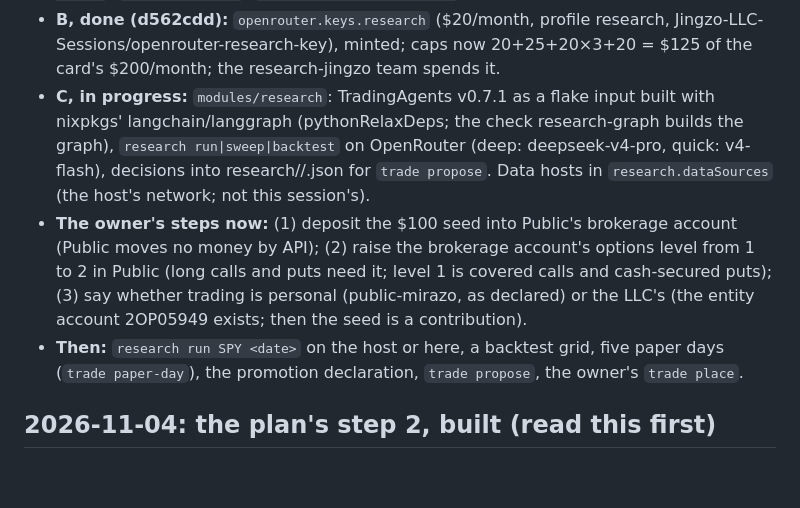
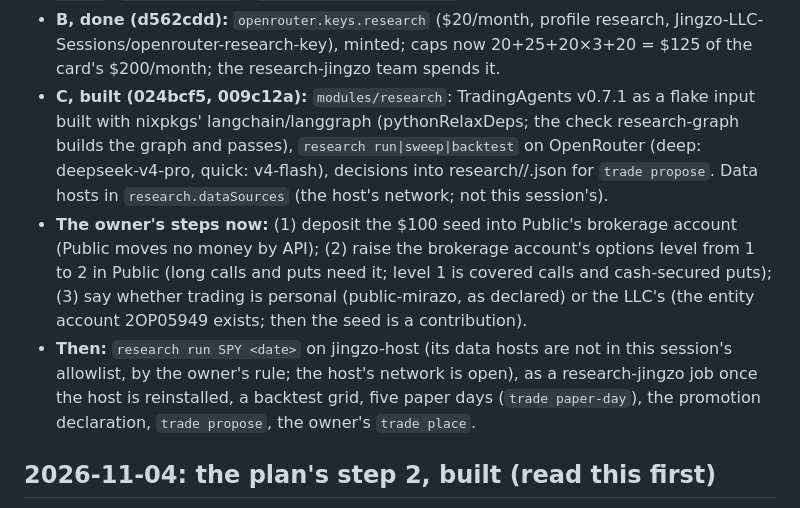
Before and after one commit to Kagamizo-dev/kagamizo, a Markdown page: HANDOFF.md, the part around the change. Drawn GitHub-style; blank space fills up the shorter version.

Commit message:
docs(handoff): The research loop is built; its first run is the host's
Co-Authored-By: Claude Fable 5.1 <noreply@anthropic.com>
Claude-Session: https://claude.ai/code/session_01AUZDaGMYuDhyuqZpsMgt8C

```diff
--- a/HANDOFF.md
+++ b/HANDOFF.md
@@ -470,9 +470,9 @@ work. Built, against "The approved trading plan (2026-11-02)":
   research, Jingzo-LLC-Sessions/openrouter-research-key), minted; caps
   now 20+25+20×3+20 = $125 of the card's $200/month; the research-jingzo
   team spends it.
-- **C, in progress:** `modules/research`: TradingAgents v0.7.1 as a flake
-  input built with nixpkgs' langchain/langgraph (pythonRelaxDeps; the
-  check research-graph builds the graph), `research run|sweep|backtest`
+- **C, built (024bcf5, 009c12a):** `modules/research`: TradingAgents v0.7.1
+  as a flake input built with nixpkgs' langchain/langgraph
+  (pythonRelaxDeps; the check research-graph builds the graph and passes), `research run|sweep|backtest`
   on OpenRouter (deep: deepseek-v4-pro, quick: v4-flash), decisions into
   research/<date>/<ticker>.json for `trade propose`. Data hosts in
   `research.dataSources` (the host's network; not this session's).
@@ -482,7 +482,9 @@ work. Built, against "The approved trading plan (2026-11-02)":
   puts need it; level 1 is covered calls and cash-secured puts); (3) say
   whether trading is personal (public-mirazo, as declared) or the LLC's
   (the entity account 2OP05949 exists; then the seed is a contribution).
-- **Then:** `research run SPY <date>` on the host or here, a backtest
+- **Then:** `research run SPY <date>` on jingzo-host (its data hosts are
+  not in this session's allowlist, by the owner's rule; the host's network
+  is open), as a research-jingzo job once the host is reinstalled, a backtest
   grid, five paper days (`trade paper-day`), the promotion declaration,
   `trade propose`, the owner's `trade place`.
 
```
